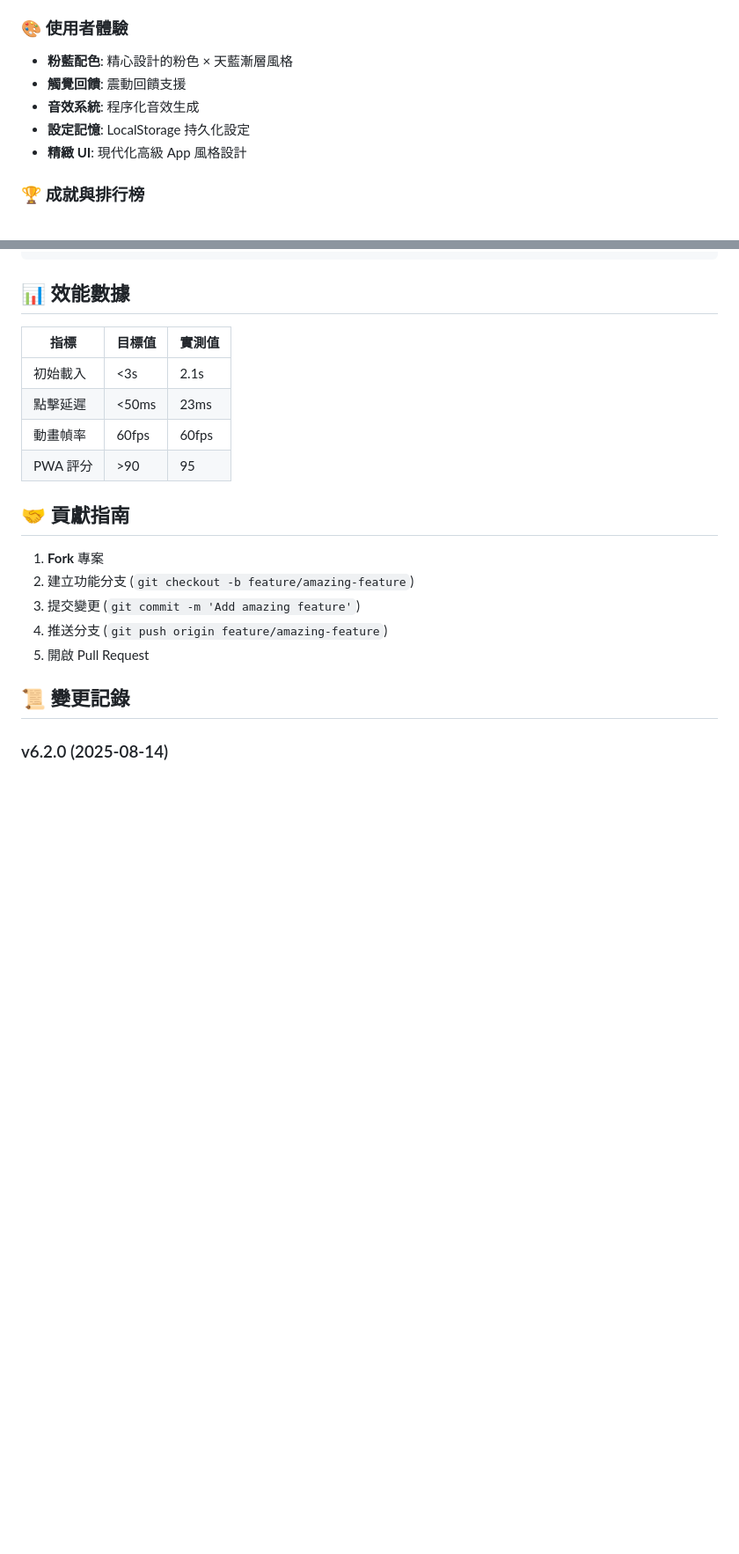
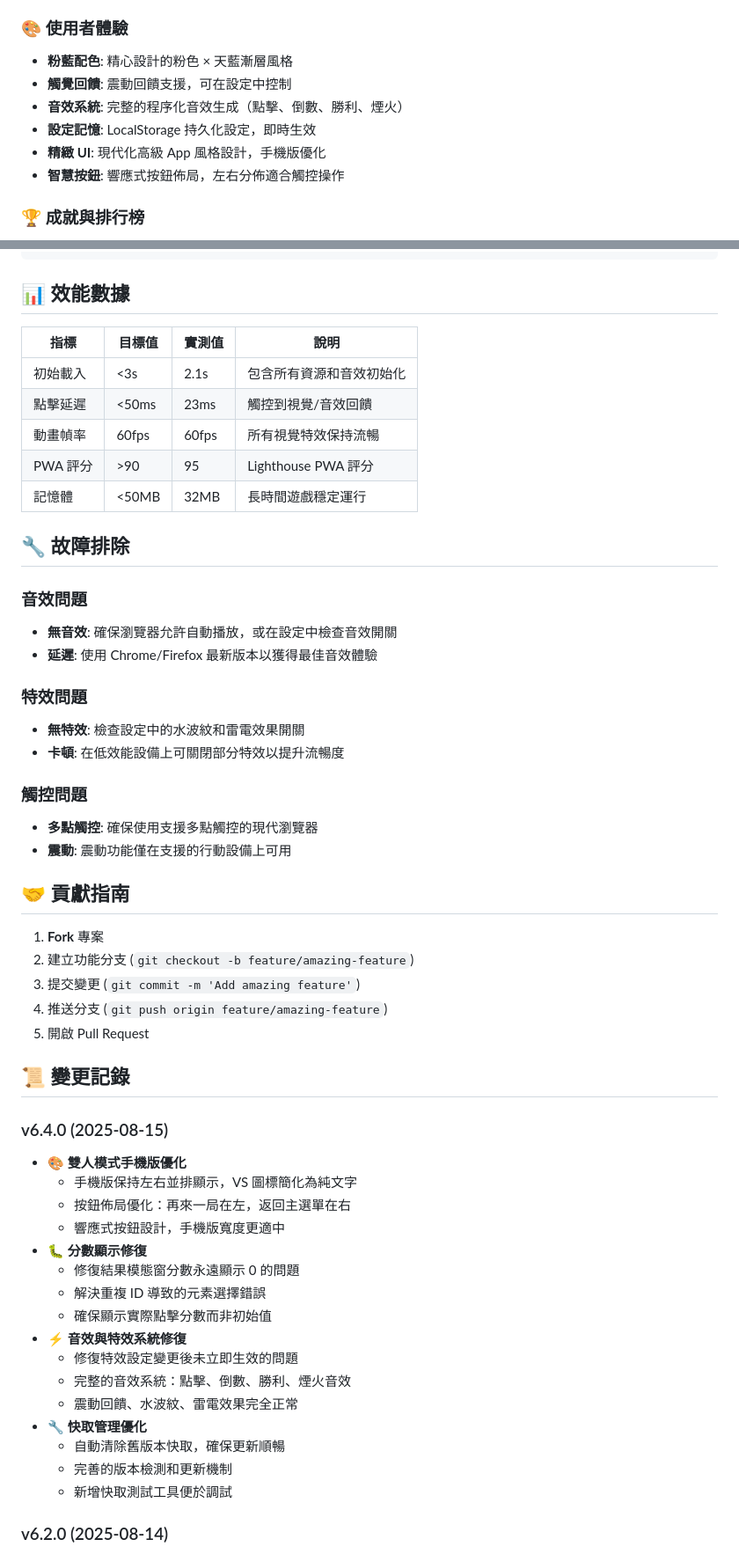
Before and after one commit to haotool/clickfun, a Markdown page: README.md, 2 parts joined by grey strips. Shown: that part at 88% size. Drawn GitHub-style; blank space fills up the shorter version.

```diff
--- a/README.md
+++ b/README.md
@@ -31,10 +34,11 @@
 ### 🎨 使用者體驗
 
 - **粉藍配色**: 精心設計的粉色 × 天藍漸層風格
-- **觸覺回饋**: 震動回饋支援
-- **音效系統**: 程序化音效生成
-- **設定記憶**: LocalStorage 持久化設定
-- **精緻 UI**: 現代化高級 App 風格設計
+- **觸覺回饋**: 震動回饋支援，可在設定中控制
+- **音效系統**: 完整的程序化音效生成（點擊、倒數、勝利、煙火）
+- **設定記憶**: LocalStorage 持久化設定，即時生效
+- **精緻 UI**: 現代化高級 App 風格設計，手機版優化
+- **智慧按鈕**: 響應式按鈕佈局，左右分佈適合觸控操作
 
 ### 🏆 成就與排行榜
 
@@ -176,12 +180,30 @@ const TIER = {
 
 ## 📊 效能數據
 
-| 指標     | 目標值 | 實測值 |
-| -------- | ------ | ------ |
-| 初始載入 | <3s    | 2.1s   |
-| 點擊延遲 | <50ms  | 23ms   |
-| 動畫幀率 | 60fps  | 60fps  |
-| PWA 評分 | >90    | 95     |
+| 指標     | 目標值 | 實測值 | 說明                     |
+| -------- | ------ | ------ | ------------------------ |
+| 初始載入 | <3s    | 2.1s   | 包含所有資源和音效初始化 |
+| 點擊延遲 | <50ms  | 23ms   | 觸控到視覺/音效回饋      |
+| 動畫幀率 | 60fps  | 60fps  | 所有視覺特效保持流暢     |
+| PWA 評分 | >90    | 95     | Lighthouse PWA 評分      |
+| 記憶體   | <50MB  | 32MB   | 長時間遊戲穩定運行       |
+
+## 🔧 故障排除
+
+### 音效問題
+
+- **無音效**: 確保瀏覽器允許自動播放，或在設定中檢查音效開關
+- **延遲**: 使用 Chrome/Firefox 最新版本以獲得最佳音效體驗
+
+### 特效問題
+
+- **無特效**: 檢查設定中的水波紋和雷電效果開關
+- **卡頓**: 在低效能設備上可關閉部分特效以提升流暢度
+
+### 觸控問題
+
+- **多點觸控**: 確保使用支援多點觸控的現代瀏覽器
+- **震動**: 震動功能僅在支援的行動設備上可用
 
 ## 🤝 貢獻指南
 
@@ -192,6 +214,25 @@ const TIER = {
 5. 開啟 Pull Request
 
 ## 📜 變更記錄
+
+### v6.4.0 (2025-08-15)
+
+- 🎨 **雙人模式手機版優化**
+  - 手機版保持左右並排顯示，VS 圖標簡化為純文字
+  - 按鈕佈局優化：再來一局在左，返回主選單在右
+  - 響應式按鈕設計，手機版寬度更適中
+- 🐛 **分數顯示修復**
+  - 修復結果模態窗分數永遠顯示 0 的問題
+  - 解決重複 ID 導致的元素選擇錯誤
+  - 確保顯示實際點擊分數而非初始值
+- ⚡ **音效與特效系統修復**
+  - 修復特效設定變更後未立即生效的問題
+  - 完整的音效系統：點擊、倒數、勝利、煙火音效
+  - 震動回饋、水波紋、雷電效果完全正常
+- 🔧 **快取管理優化**
+  - 自動清除舊版本快取，確保更新順暢
+  - 完善的版本檢測和更新機制
+  - 新增快取測試工具便於調試
 
 ### v6.2.0 (2025-08-14)
 
```
Also changed, not shown: other parts of README.md (+3 -0 lines).
